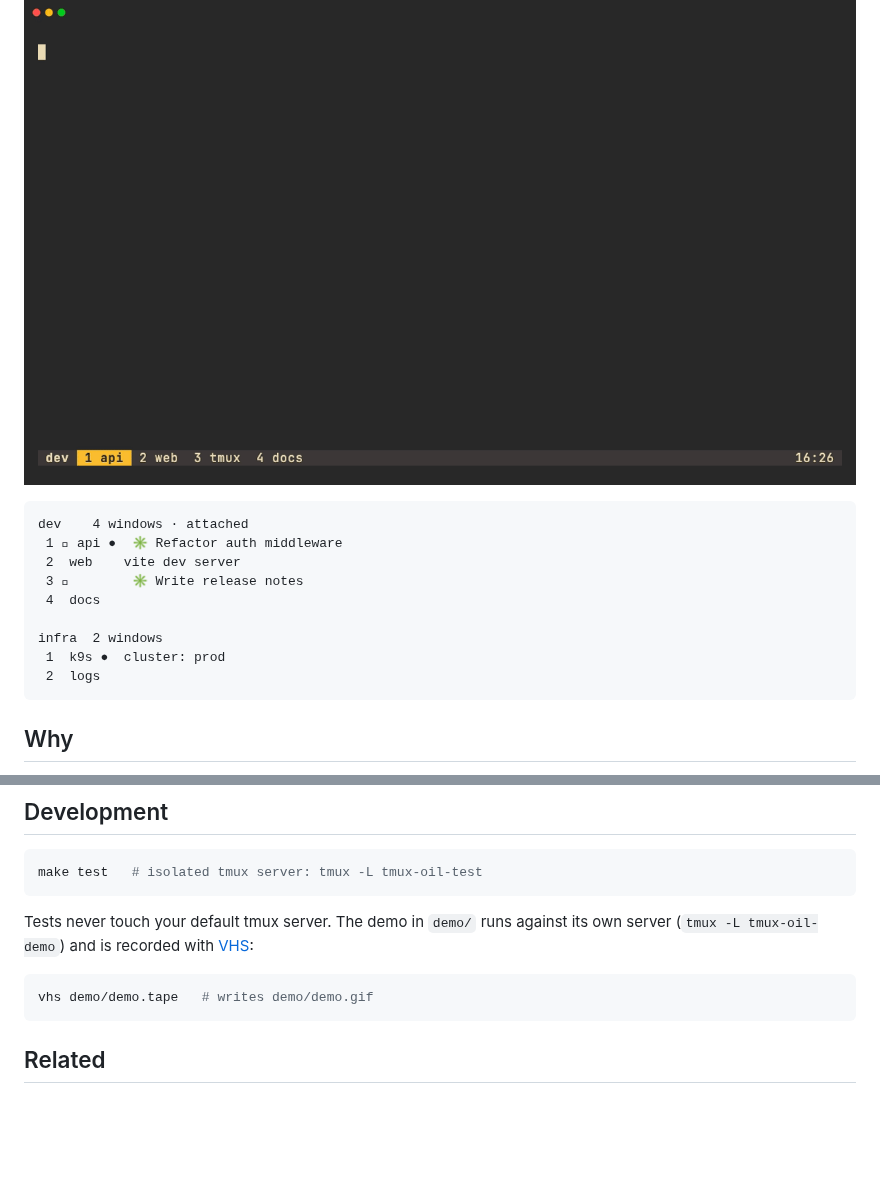
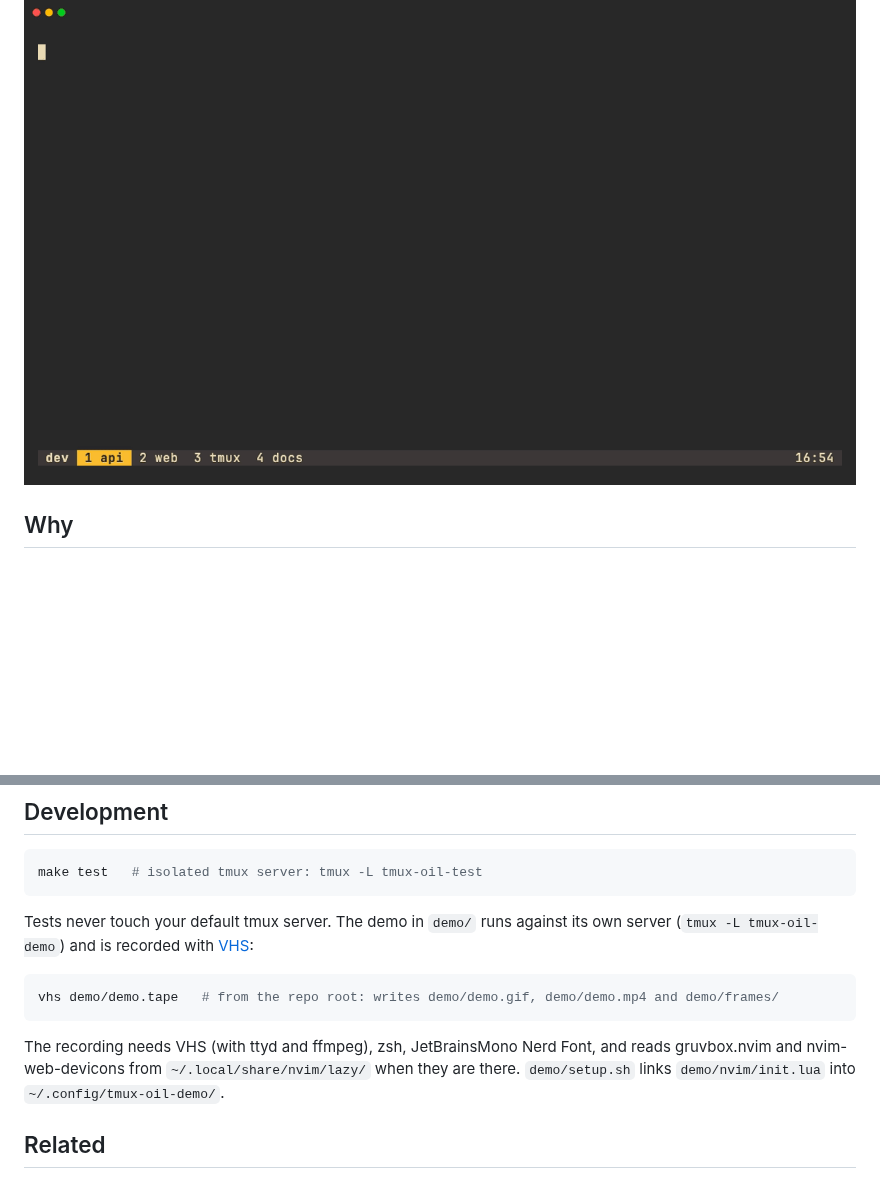
Before and after one commit to minhyeoky/tmux-oil.nvim, a Markdown page: README.md, 2 parts joined by grey strips. Rendered like a GitHub page; pictures changed too: demo/demo.gif; blank space fills up the shorter version.

````diff
--- a/README.md
+++ b/README.md
@@ -8,18 +8,6 @@ English | [한국어](README.ko.md)
 **Edit your tmux windows like text.** One line per window, sessions as headers, `:w` applies.
 
 ![demo](demo/demo.gif)
-
-```
-dev    4 windows · attached
- 1 󰚩 api ●  ✳ Refactor auth middleware
- 2  web    vite dev server
- 3 󰚩        ✳ Write release notes
- 4  docs
-
-infra  2 windows
- 1  k9s ●  cluster: prod
- 2  logs
-```
 
 ## Why
 
@@ -197,8 +185,10 @@ make test   # isolated tmux server: tmux -L tmux-oil-test
 Tests never touch your default tmux server. The demo in `demo/` runs against its own server (`tmux -L tmux-oil-demo`) and is recorded with [VHS](https://github.com/charmbracelet/vhs):
 
 ```sh
-vhs demo/demo.tape   # writes demo/demo.gif
+vhs demo/demo.tape   # from the repo root: writes demo/demo.gif, demo/demo.mp4 and demo/frames/
 ```
+
+The recording needs VHS (with ttyd and ffmpeg), zsh, JetBrainsMono Nerd Font, and reads gruvbox.nvim and nvim-web-devicons from `~/.local/share/nvim/lazy/` when they are there. `demo/setup.sh` links `demo/nvim/init.lua` into `~/.config/tmux-oil-demo/`.
 
 ## Related
 
````
Also changed, not shown: README.ko.md (+4 -14 lines), demo/hero.png, 6 other files.
